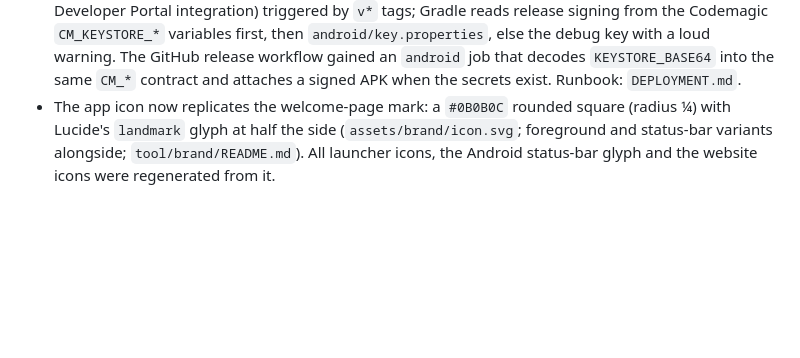
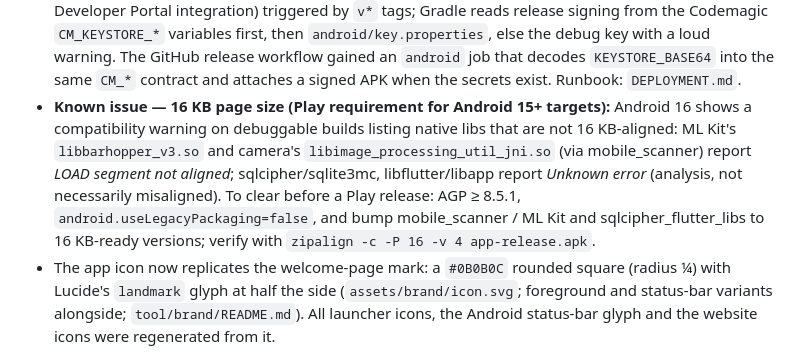
Before and after one commit to arthurkay/vbank, a Markdown page: DESIGN_PLAN.md, the part around the change. GitHub-like rendering; blank space fills up the shorter version.

Commit message:
docs: note the 16 KB page-size compatibility warning seen on Android 16
Claude-Session: https://claude.ai/code/session_01SxVNaE3mkcEPN6DYVj1ZdU

```diff
--- a/DESIGN_PLAN.md
+++ b/DESIGN_PLAN.md
@@ -2024,6 +2024,7 @@ Status of record as of 2026-08-25. See `planning/PLAN_GAP_ANALYSIS.md` for the a
 - **Automatic cloud backup (2026-09-03).** WhatsApp's model, always encrypted: `CloudBackupService` (`lib/services/cloud_backup_service.dart`) seals `BackupService.buildFullBackup` (payload **v3**: identity, group keys, groups, members and now every record — transactions, loans, schedules, meetings, reversals, invites; v2 files still restore) with a **backup passphrase** kept in the platform keystore (`KeystoreVault`, flutter_secure_storage) and uploads it to the member's own account: Android → Google Drive `appDataFolder` (google_sign_in 7 + googleapis, `drive.appdata` scope), iOS → the app's iCloud container `iCloud.zm.co.tickethost.vbank` (icloud_storage; entitlements in `ios/Runner/Runner.entitlements`). Opportunistic schedule: `AppBootstrap` calls `runIfDue()` on start/resume (checked hourly), daily or weekly, Wi-Fi only by default (connectivity_plus), keeps the newest 3. Restore: onboarding → "Restore from Google Drive/iCloud" lists the account's backups, downloads, then the usual passphrase step. Desktop has no cloud path (file export). Android needs an OAuth client (package + signing SHA-1) in the Google Cloud project before sign-in works, iOS the iCloud container on the App ID — see `deploy/cloud-backup/README.md`. Tests: `test/cloud_backup_service_test.dart` (fake store: scheduling, Wi-Fi rule, retention, encrypted v3 round trip).
 - **Application id is `zm.co.tickethost.vbank`** (2026-09-03; was `com.vbank.vbank`): Android `namespace`/`applicationId` + Kotlin package dir, iOS/macOS bundle ids, iCloud container `iCloud.zm.co.tickethost.vbank` (entitlements + `ICloudBackupStore.containerId`), Linux `APPLICATION_ID`, Windows company/copyright (TicketHost), Play link, E2E phone driver. Installing over the old id is a different app on Android — the old install keeps its data; move with a backup.
 - **Store deployment (2026-09-03), copied from arthurkay/spark:** `codemagic.yaml` (pr-checks; `android-release` → Play internal draft; `ios-release` → TestFlight, automatic signing via the Developer Portal integration) triggered by `v*` tags; Gradle reads release signing from the Codemagic `CM_KEYSTORE_*` variables first, then `android/key.properties`, else the debug key with a loud warning. The GitHub release workflow gained an `android` job that decodes `KEYSTORE_BASE64` into the same `CM_*` contract and attaches a signed APK when the secrets exist. Runbook: `DEPLOYMENT.md`.
+- **Known issue — 16 KB page size (Play requirement for Android 15+ targets):** Android 16 shows a compatibility warning on debuggable builds listing native libs that are not 16 KB-aligned: ML Kit's `libbarhopper_v3.so` and camera's `libimage_processing_util_jni.so` (via mobile_scanner) report *LOAD segment not aligned*; sqlcipher/sqlite3mc, libflutter/libapp report *Unknown error* (analysis, not necessarily misaligned). To clear before a Play release: AGP ≥ 8.5.1, `android.useLegacyPackaging=false`, and bump mobile_scanner / ML Kit and sqlcipher_flutter_libs to 16 KB-ready versions; verify with `zipalign -c -P 16 -v 4 app-release.apk`.
 - The app icon now replicates the welcome-page mark: a `#0B0B0C` rounded square (radius ¼) with Lucide's `landmark` glyph at half the side (`assets/brand/icon.svg`; foreground and status-bar variants alongside; `tool/brand/README.md`). All launcher icons, the Android status-bar glyph and the website icons were regenerated from it.
 
 **v1.6 (2026-08-27) — Two-device sync that actually converges (desktop owner ↔ phone member)**
```
